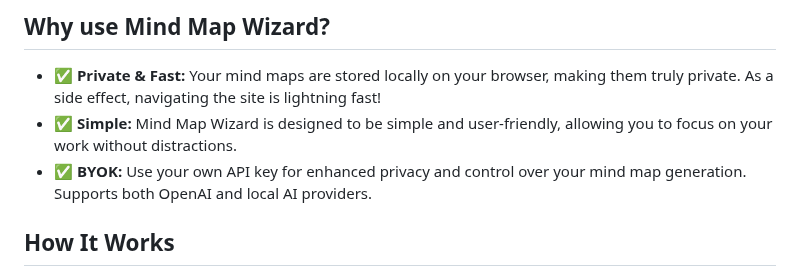
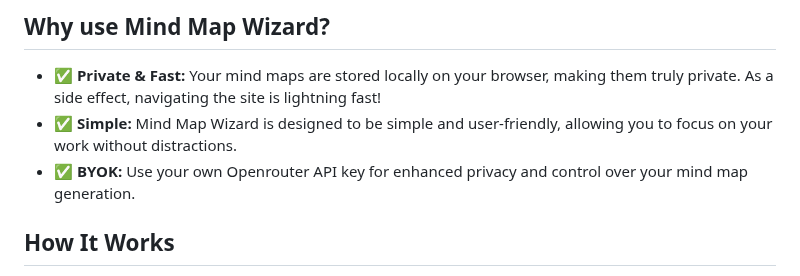
Before and after one commit to linus-sch/Mind-Map-Wizard, a Markdown page: README.md, the part around the change. Drawn GitHub-style.

Commit message:
Corrected information

```diff
--- a/README.md
+++ b/README.md
@@ -49,7 +49,7 @@
 
 - **✅ Private & Fast:** Your mind maps are stored locally on your browser, making them truly private. As a side effect, navigating the site is lightning fast!
 - **✅ Simple:** Mind Map Wizard is designed to be simple and user-friendly, allowing you to focus on your work without distractions.
-- **✅ BYOK:** Use your own API key for enhanced privacy and control over your mind map generation. Supports both OpenAI and local AI providers.
+- **✅ BYOK:** Use your own Openrouter API key for enhanced privacy and control over your mind map generation.
 
 ## How It Works
 
```
